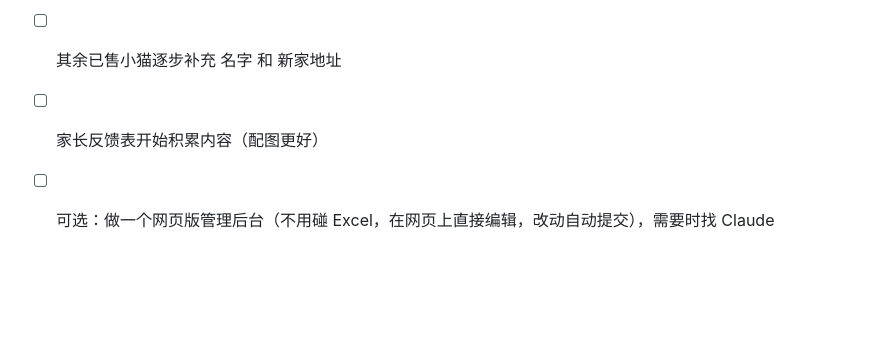
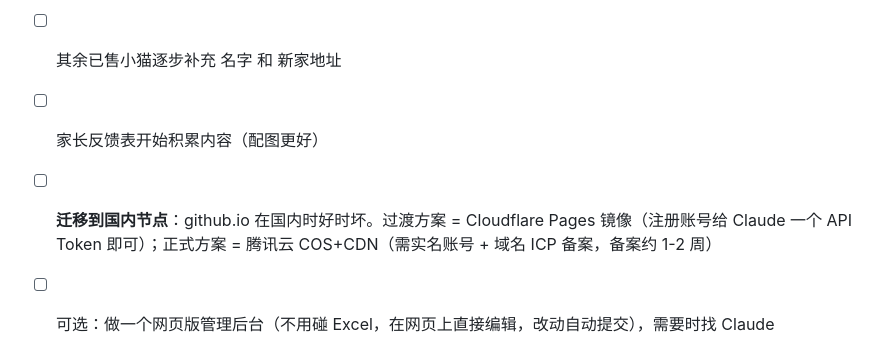
Before and after one commit to ReedZyd/MainCoon, a Markdown page: 维护指南.md, the part around the change. Rendered like a GitHub page; blank space fills up the shorter version.

Commit message:
Guide: add domestic hosting migration todo
Co-Authored-By: Claude Fable 5 <noreply@anthropic.com>

```diff
--- a/维护指南.md
+++ b/维护指南.md
@@ -95,4 +95,5 @@
 - [ ] **录入 8 月 2 日的两笔出售**：银虎斑弟弟 → 黑龙江、烟灰色弟弟 → 重庆。请在小猫表找到对应的那两只，把 是否出售 改为"是"、新家地址 填上，再到新闻表加两条（日期 2026-08-02、类型 出售）
 - [ ] 其余已售小猫逐步补充 名字 和 新家地址
 - [ ] 家长反馈表开始积累内容（配图更好）
+- [ ] **迁移到国内节点**：github.io 在国内时好时坏。过渡方案 = Cloudflare Pages 镜像（注册账号给 Claude 一个 API Token 即可）；正式方案 = 腾讯云 COS+CDN（需实名账号 + 域名 ICP 备案，备案约 1-2 周）
 - [ ] 可选：做一个网页版管理后台（不用碰 Excel，在网页上直接编辑，改动自动提交），需要时找 Claude
```
